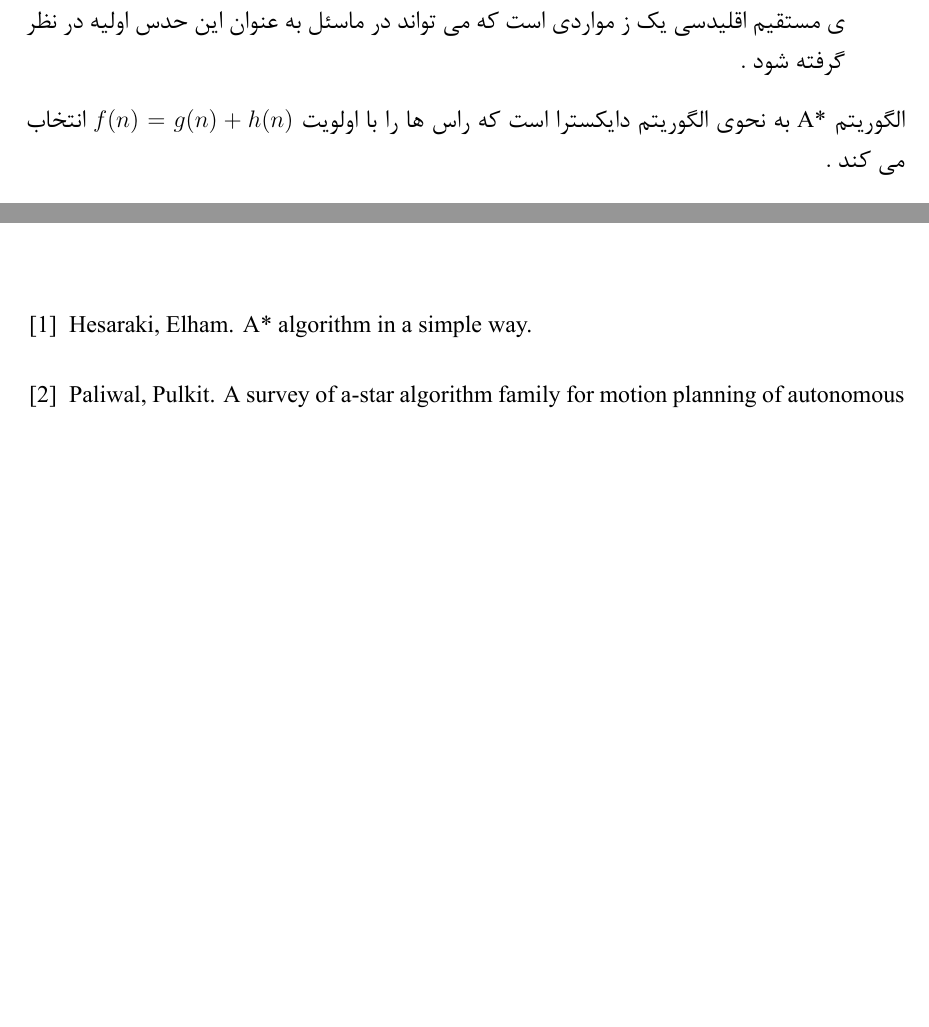
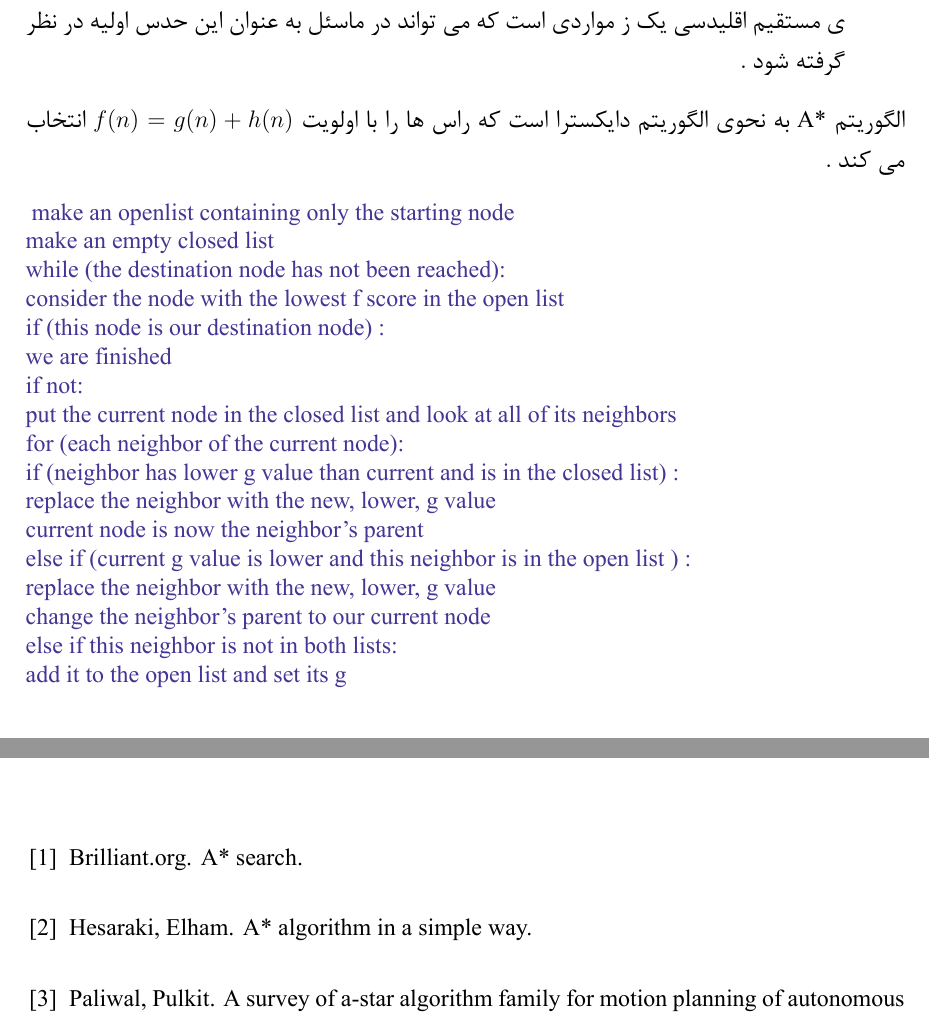
Before and after one commit to mahdialipoo/AI_AUT_report2, a LaTeX thesis (AUTthesis.tex, which reads chapter1.tex): two parts of pages 10 and 21 of 21 before the commit and two parts of pages 10 and 20 of 20 after it, joined at a grey line, cut so that both start at the same text, the shorter picture padded with empty space. The pictures show the PDF file AUTthesis.pdf that the author committed with the source.

Commit message:
psodue code was changed

```diff
--- a/chapter1.tex
+++ b/chapter1.tex
@@ -50,6 +50,30 @@
 به نحوی الگوریتم دایکسترا است که راس ها را با اولویت
 $f(n)=g(n)+h(n)$
 انتخاب می کند .
+
 \begin{figure}[h]
-\includegraphics[scale=1]{code}
+
+\textcolor{BlueViolet}{
+\lr{
+	make an openlist containing only the starting node\\
+	make an empty closed list\\
+	while (the destination node has not been reached):\\
+	consider the node with the lowest f score in the open list\\
+	if (this node is our destination node) :\\
+	we are finished \\
+	if not:\\
+	put the current node in the closed list and look at all of its neighbors\\
+	for (each neighbor of the current node):\\
+	if (neighbor has lower g value than current and is in the closed list) :\\
+	replace the neighbor with the new, lower, g value \\
+	current node is now the neighbor's parent    \\
+	else if (current g value is lower and this neighbor is in the open list ) :\\
+	replace the neighbor with the new, lower, g value \\
+	change the neighbor's parent to our current node\\
+	else if this neighbor is not in both lists:\\
+	add it to the open list and set its g\\
+}}
+
+\caption{ شبه کد مربوط به الگوریتم \lr{A*}}
+\cite{brilliant}
 \centering
```
Also changed, not shown: AUTthesis.tex (+1 -1 lines), references.bib (+6 -0 lines), AUTthesis.bbl, AUTthesis.pdf, chapter1.tex (9 more changed lines), 5 other files.
